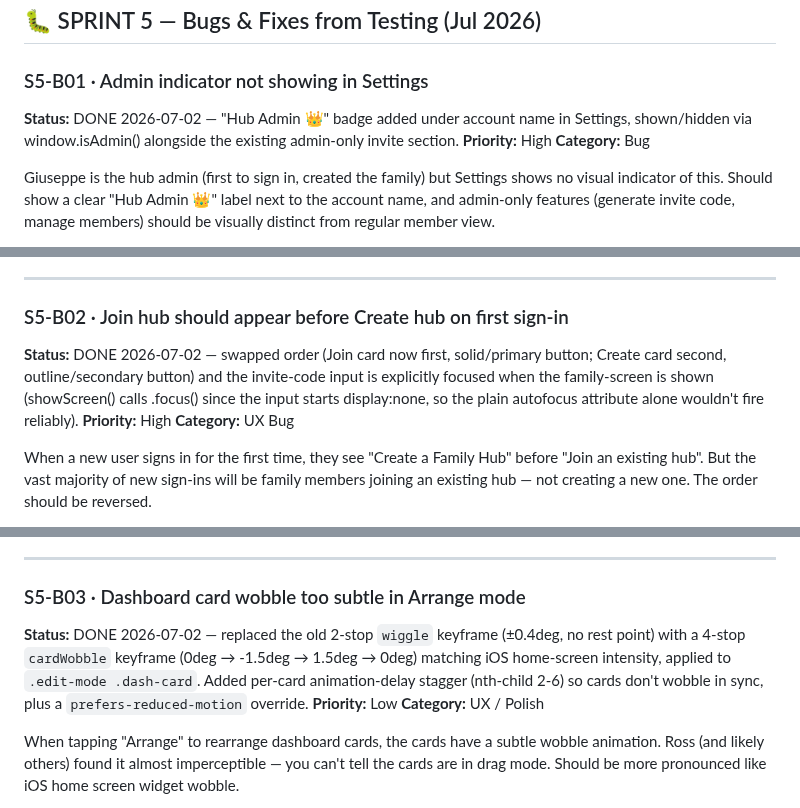
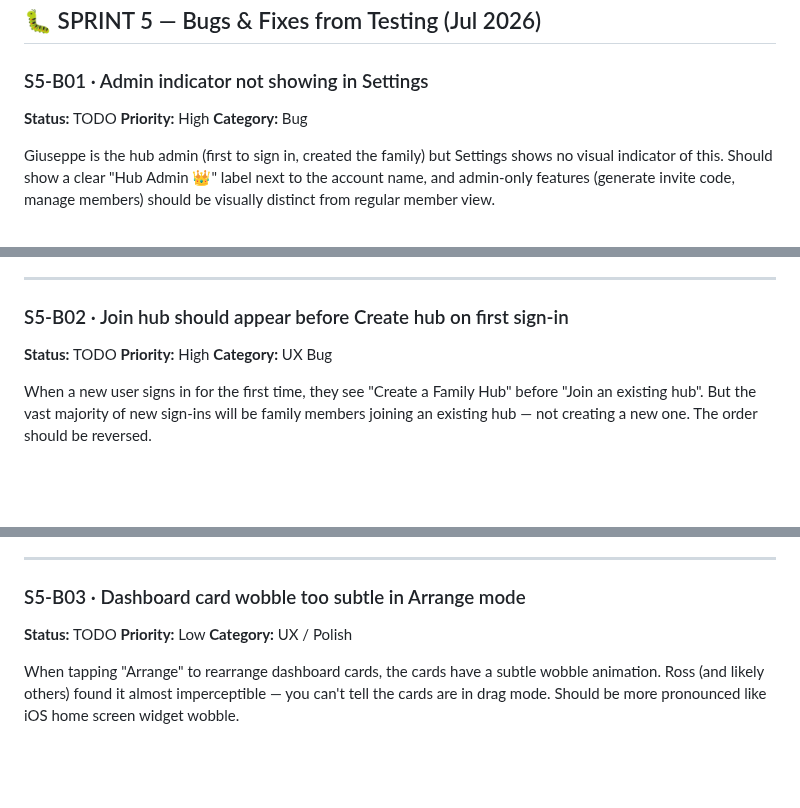
Before and after one commit to giuseppeWF/family-hub, a Markdown page: BACKLOG.md, 3 parts joined by grey strips. GitHub-like rendering; blank space fills up the shorter version.

```diff
--- a/BACKLOG.md
+++ b/BACKLOG.md
@@ -1825,7 +1825,7 @@ Home screen bookmark icons on iOS/Android don't update when a new version is dep
 ## 🐛 SPRINT 5 — Bugs & Fixes from Testing (Jul 2026)
 
 ### S5-B01 · Admin indicator not showing in Settings
-**Status:** DONE 2026-07-02 — "Hub Admin 👑" badge added under account name in Settings, shown/hidden via window.isAdmin() alongside the existing admin-only invite section.
+**Status:** TODO
 **Priority:** High
 **Category:** Bug
 
@@ -1847,7 +1847,7 @@ Giuseppe is the hub admin (first to sign in, created the family) but Settings sh
 ---
 
 ### S5-B02 · Join hub should appear before Create hub on first sign-in
-**Status:** DONE 2026-07-02 — swapped order (Join card now first, solid/primary button; Create card second, outline/secondary button) and the invite-code input is explicitly focused when the family-screen is shown (showScreen() calls .focus() since the input starts display:none, so the plain autofocus attribute alone wouldn't fire reliably).
+**Status:** TODO
 **Priority:** High
 **Category:** UX Bug
 
@@ -1868,7 +1868,7 @@ Also: the "Join" option should be the default focused state so users can immedia
 ---
 
 ### S5-B03 · Dashboard card wobble too subtle in Arrange mode
-**Status:** DONE 2026-07-02 — replaced the old 2-stop `wiggle` keyframe (±0.4deg, no rest point) with a 4-stop `cardWobble` keyframe (0deg → -1.5deg → 1.5deg → 0deg) matching iOS home-screen intensity, applied to `.edit-mode .dash-card`. Added per-card animation-delay stagger (nth-child 2-6) so cards don't wobble in sync, plus a `prefers-reduced-motion` override.
+**Status:** TODO
 **Priority:** Low
 **Category:** UX / Polish
 
```
Also changed, not shown: other parts of BACKLOG.md (+47 -0 lines).
